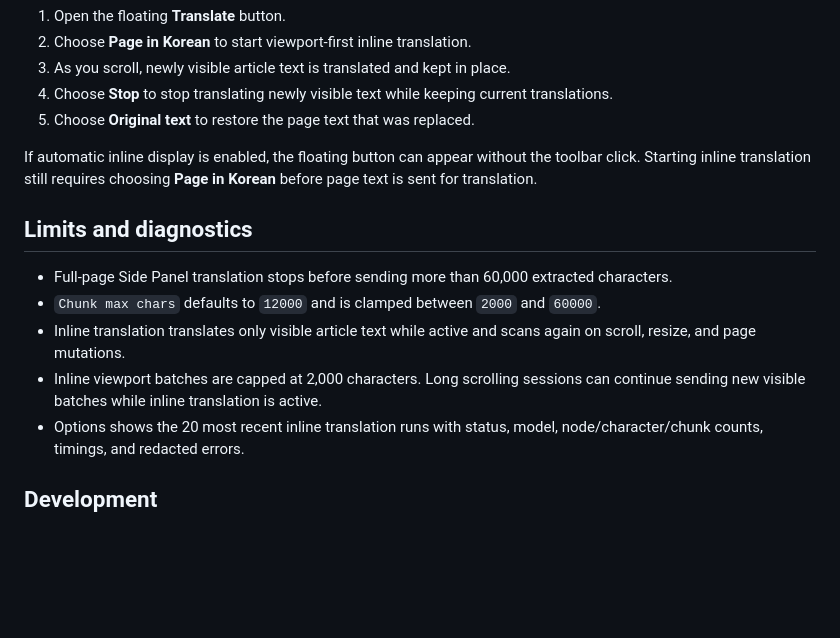
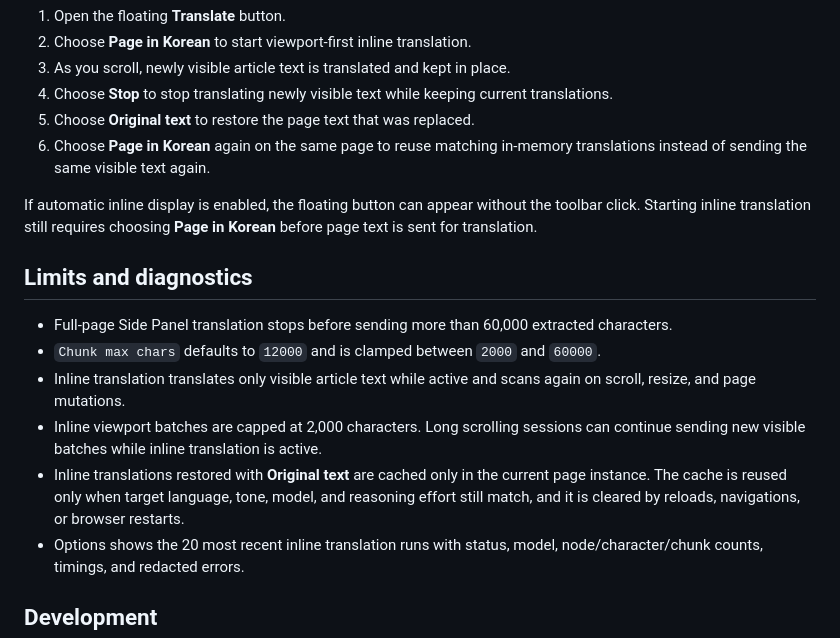
Before and after one commit to mochafreddo/chrome-ai-translator, a Markdown page: README.md, the part around the change. Rendered like a GitHub page; blank space fills up the shorter version.

Commit message:
docs: update inline restore cache documentation

```diff
--- a/README.md
+++ b/README.md
@@ -61,6 +61,8 @@ For inline page translation:
 4. Choose **Stop** to stop translating newly visible text while keeping current
    translations.
 5. Choose **Original text** to restore the page text that was replaced.
+6. Choose **Page in Korean** again on the same page to reuse matching in-memory
+   translations instead of sending the same visible text again.
 
 If automatic inline display is enabled, the floating button can appear without
 the toolbar click. Starting inline translation still requires choosing
@@ -76,6 +78,10 @@ the toolbar click. Starting inline translation still requires choosing
 - Inline viewport batches are capped at 2,000 characters. Long scrolling
   sessions can continue sending new visible batches while inline translation is
   active.
+- Inline translations restored with **Original text** are cached only in the
+  current page instance. The cache is reused only when target language, tone,
+  model, and reasoning effort still match, and it is cleared by reloads,
+  navigations, or browser restarts.
 - Options shows the 20 most recent inline translation runs with status, model,
   node/character/chunk counts, timings, and redacted errors.
 
```
Also changed, not shown: 1 other file.
